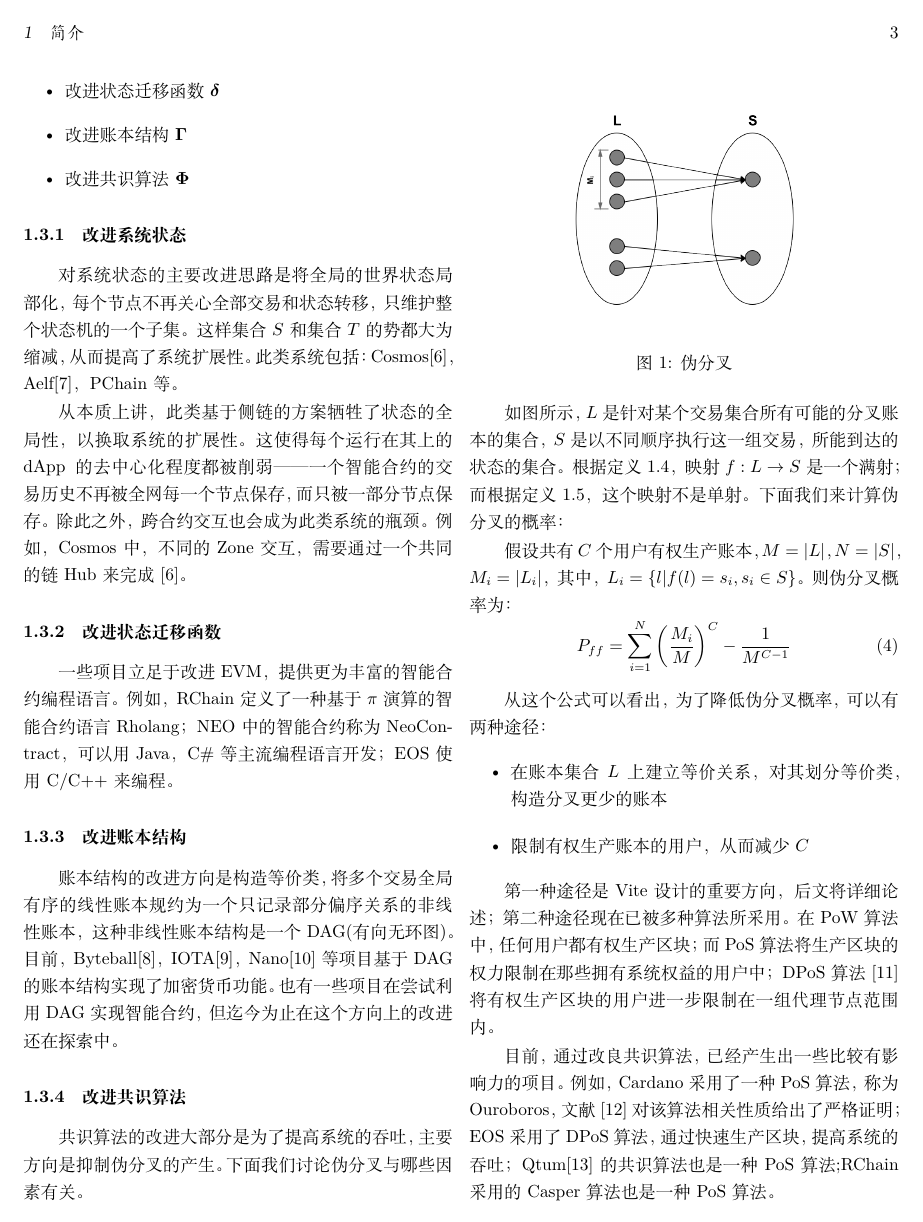
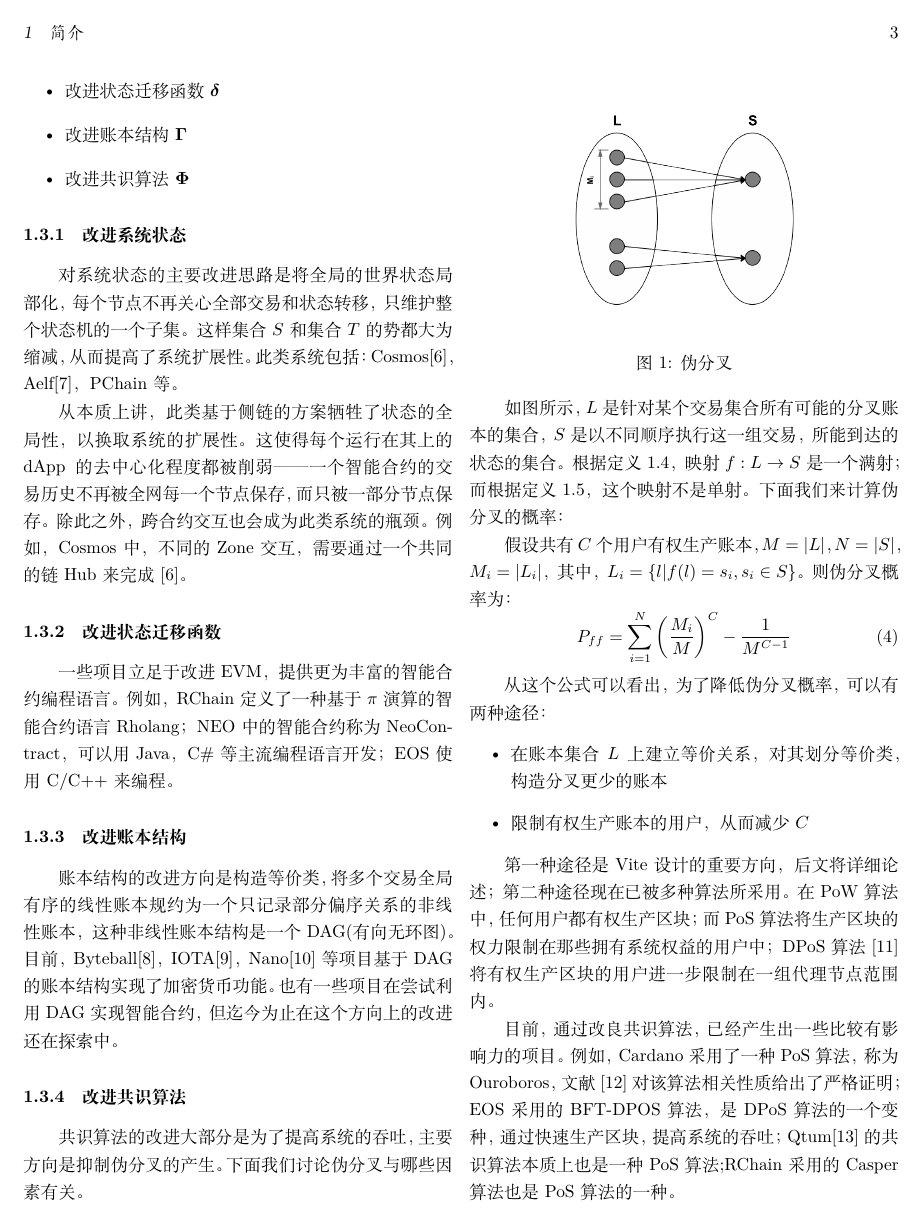
Before and after one commit to quangdo3112/whitepaper, a LaTeX document (vite_cn.tex): page 3 of 24. Compiled offline with XeLaTeX.

Commit message:
modify consensus algorithm of EOS

```diff
--- a/vite_cn.tex
+++ b/vite_cn.tex
@@ -222,7 +222,7 @@ P_{ff} = \sum_{i=1}^{N}\left ( \frac{M_{i}}{M} \right )^{C} - \frac{1}{M^{C-1}}
 
 第一种途径是Vite设计的重要方向，后文将详细论述；第二种途径现在已被多种算法所采用。在PoW算法中，任何用户都有权生产区块；而PoS算法将生产区块的权力限制在那些拥有系统权益的用户中；DPoS算法\cite{dpos}将有权生产区块的用户进一步限制在一组代理节点范围内。
 
-目前，通过改良共识算法，已经产生出一些比较有影响力的项目。例如，Cardano采用了一种PoS算法，称为Ouroboros，文献\cite{bernardo2017ouroboros}对该算法相关性质给出了严格证明；EOS采用了DPoS算法，通过快速生产区块，提高系统的吞吐；Qtum\cite{dai2017smart}的共识算法也是一种PoS算法;RChain采用的Casper算法也是一种PoS算法。
+目前，通过改良共识算法，已经产生出一些比较有影响力的项目。例如，Cardano采用了一种PoS算法，称为Ouroboros，文献\cite{bernardo2017ouroboros}对该算法相关性质给出了严格证明；EOS采用的BFT-DPOS算法，是DPoS算法的一个变种，通过快速生产区块，提高系统的吞吐；Qtum\cite{dai2017smart}的共识算法本质上也是一种PoS算法;RChain采用的Casper算法也是PoS算法的一种。
 
 还有一些其他项目在共识算法的改进上提出了自己的方案。NEO采用了一种BFT算法，称为dBFT；Cosmos采用了一种称为Tendermint\cite{tendermint}的算法。
 
```
